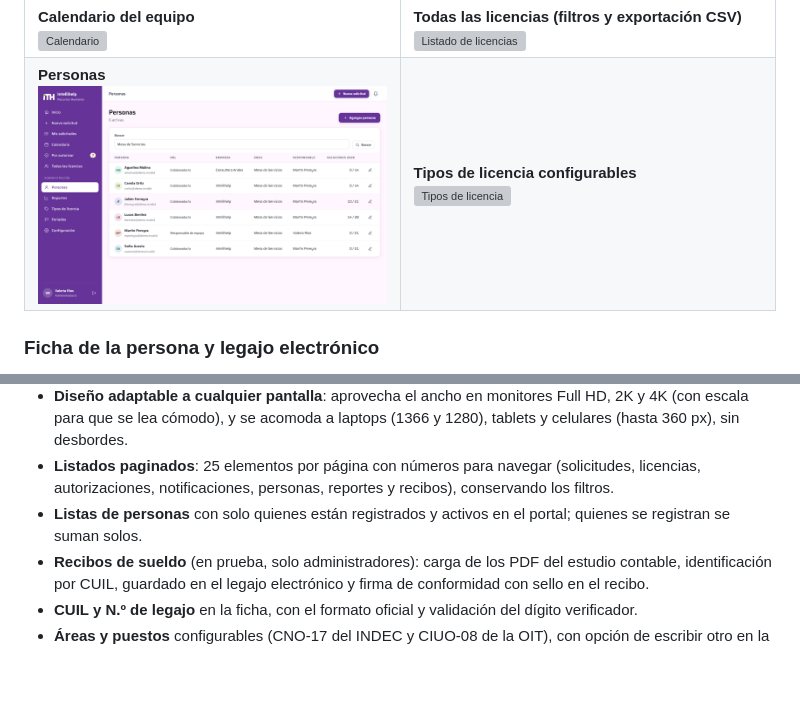
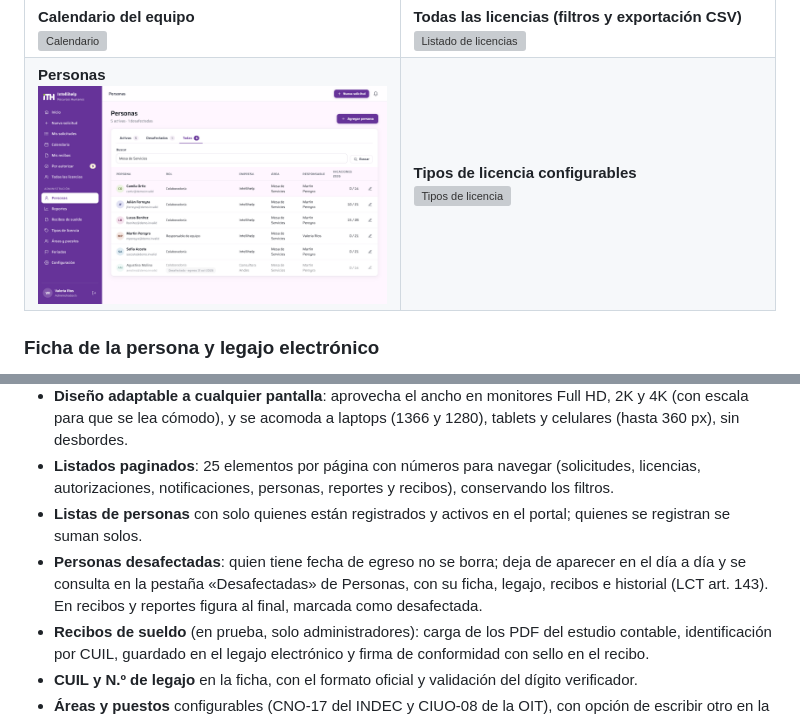
Before and after one commit to bsierra4262/rrhh.intellihelp.tech, a Markdown page: README.md, 2 parts joined by grey strips. GitHub-like rendering; pictures changed too: docs/screenshots/personas.png; blank space fills up the shorter version; grey boxes are pictures that could not be loaded.

Commit message:
Personas desafectadas: pestañas Activas, Desafectadas y Todas; se conservan y figuran marcadas en recibos y reportes

```diff
--- a/README.md
+++ b/README.md
@@ -243,6 +243,7 @@ Cada persona agrega sus calendarios de licencias en un clic: uno con las **autor
 - **Diseño adaptable a cualquier pantalla**: aprovecha el ancho en monitores Full HD, 2K y 4K (con escala para que se lea cómodo), y se acomoda a laptops (1366 y 1280), tablets y celulares (hasta 360 px), sin desbordes.
 - **Listados paginados**: 25 elementos por página con números para navegar (solicitudes, licencias, autorizaciones, notificaciones, personas, reportes y recibos), conservando los filtros.
 - **Listas de personas** con solo quienes están registrados y activos en el portal; quienes se registran se suman solos.
+- **Personas desafectadas**: quien tiene fecha de egreso no se borra; deja de aparecer en el día a día y se consulta en la pestaña «Desafectadas» de Personas, con su ficha, legajo, recibos e historial (LCT art. 143). En recibos y reportes figura al final, marcada como desafectada.
 - **Recibos de sueldo** (en prueba, solo administradores): carga de los PDF del estudio contable, identificación por CUIL, guardado en el legajo electrónico y firma de conformidad con sello en el recibo.
 - **CUIL y N.º de legajo** en la ficha, con el formato oficial y validación del dígito verificador.
 - **Áreas y puestos** configurables (CNO-17 del INDEC y CIUO-08 de la OIT), con opción de escribir otro en la ficha.
```
Also changed, not shown: 8 other files.
